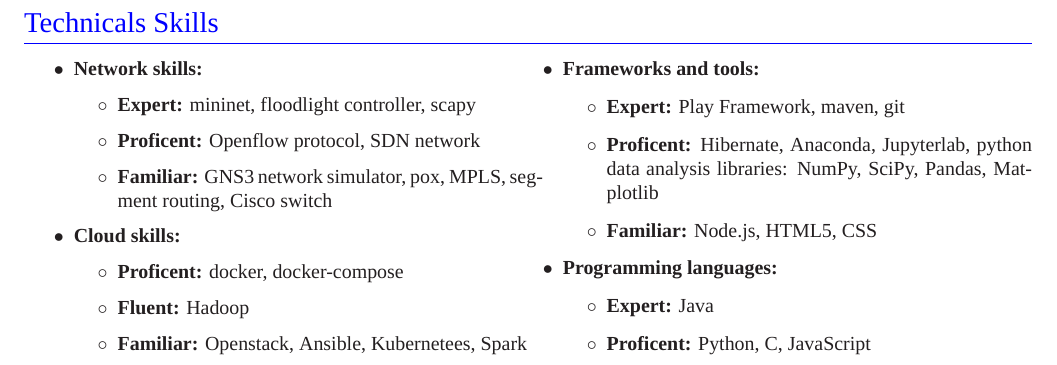
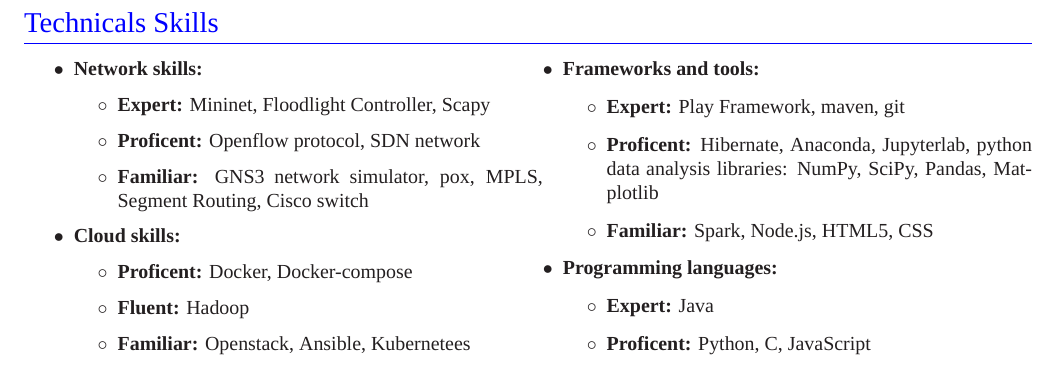
Before and after one commit to soreana/resume, a LaTeX CV (CV_Technical_Skills.tex): part of the page, cut so that both start at the same text. Compiled offline with XeLaTeX; a missing font is replaced by an installed copy or a similar font.

Commit message:
Fix some capitalization.

```diff
--- a/CV_Technical_Skills.tex
+++ b/CV_Technical_Skills.tex
@@ -79,17 +79,17 @@
 		\item	{\bf Network skills:}
 
 		\begin{itemize}
-			\item {\bf Expert:} mininet, floodlight controller, scapy
+			\item {\bf Expert:} Mininet, Floodlight Controller, Scapy
 			\item {\bf Proficent:} Openflow protocol, SDN network
-			\item {\bf Familiar:} GNS3 network simulator, pox, MPLS, segment routing, Cisco switch
+			\item {\bf Familiar:} GNS3 network simulator, pox, MPLS, Segment Routing, Cisco switch
 		\end{itemize}
 
 		\item
 		{\bf Cloud skills:}
 		\begin{itemize}
-			\item {\bf Proficent:} docker, docker-compose
+			\item {\bf Proficent:} Docker, Docker-compose
 			\item {\bf Fluent:} Hadoop
-			\item {\bf Familiar:} Openstack, Ansible, Kubernetees, Spark
+			\item {\bf Familiar:} Openstack, Ansible, Kubernetees
 		\end{itemize}
 		\vfill
 
@@ -99,7 +99,7 @@
 		\begin{itemize}
 			\item {\bf Expert:} Play Framework, maven, git
 			\item {\bf Proficent:} Hibernate, Anaconda, Jupyterlab, python data analysis libraries: NumPy, SciPy, Pandas, Matplotlib
-			\item {\bf Familiar:} Node.js, HTML5, CSS
+			\item {\bf Familiar:} Spark, Node.js, HTML5, CSS
 		\end{itemize}
 		\item
 		{\bf Programming languages:}
```
Also changed, not shown: CV_9_11_2017.pdf.
